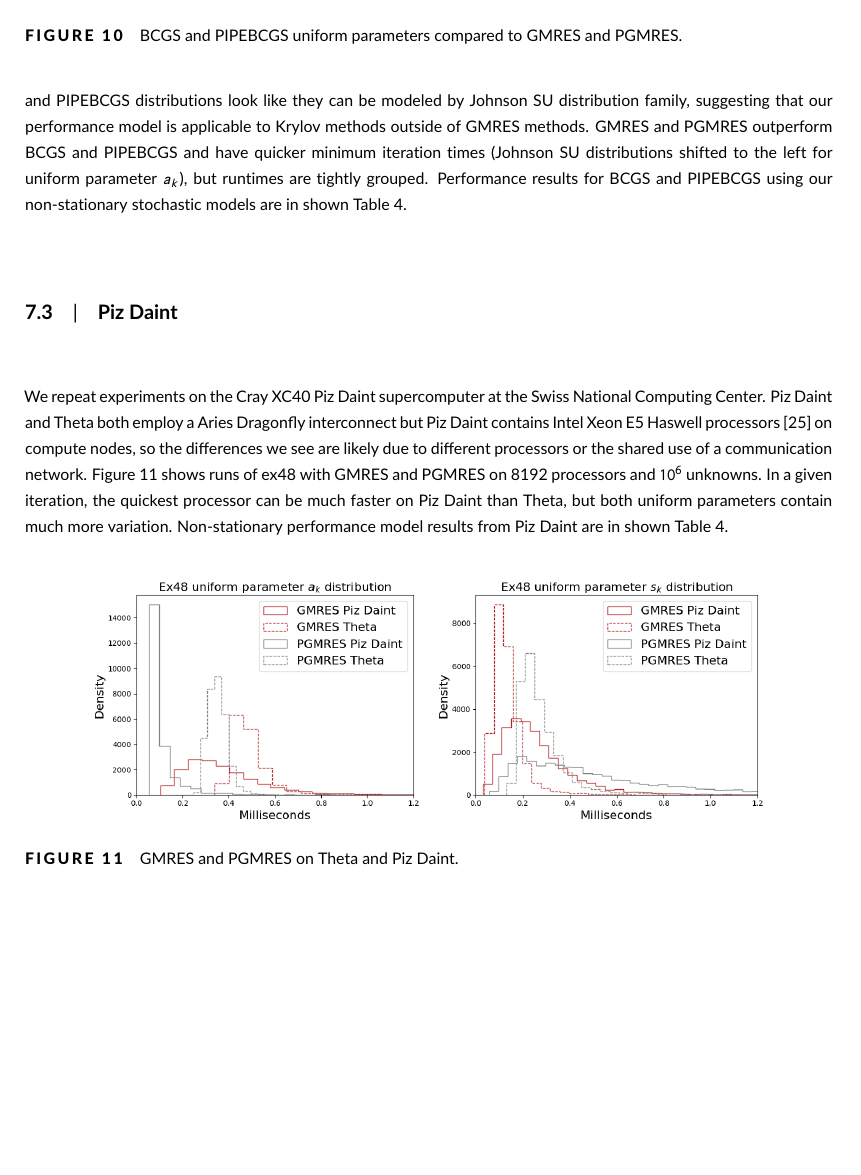
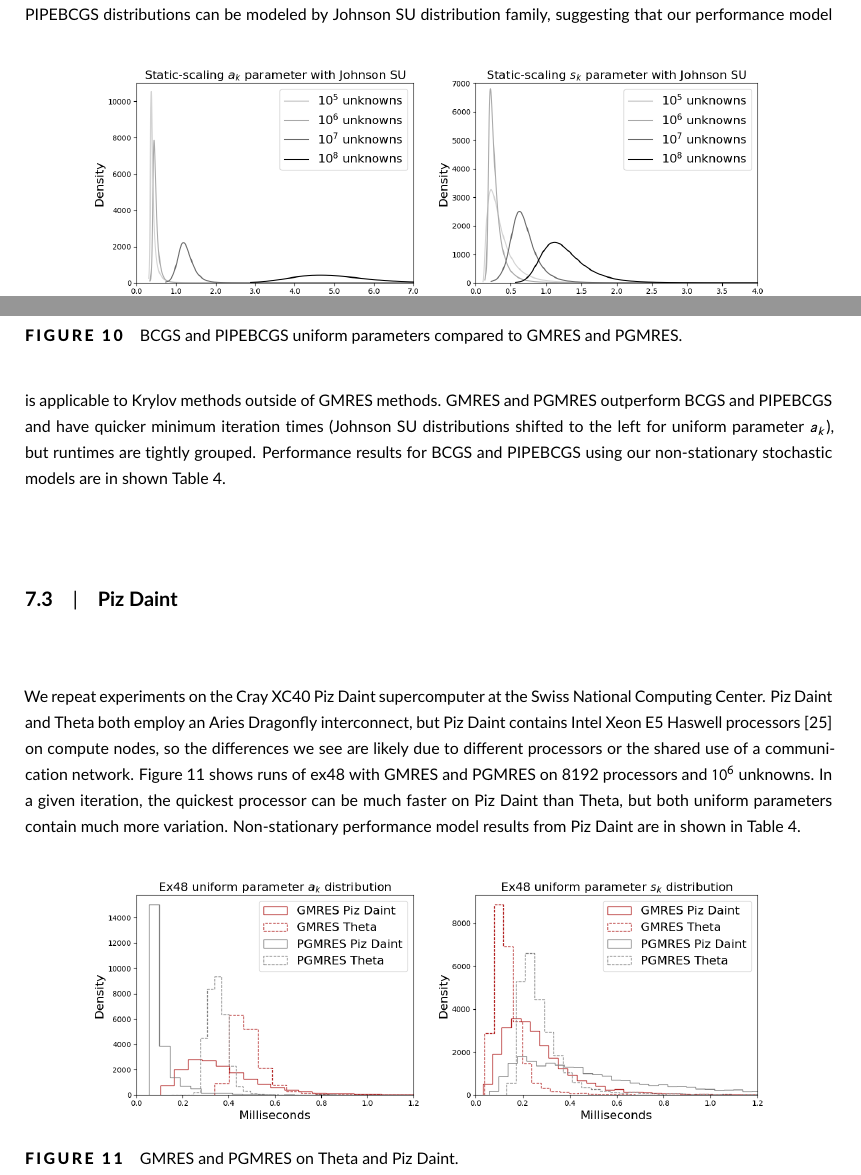
Before and after one commit to hmmorgan/Krylov-paper, a LaTeX document (latex/krylov-noise-paper.tex): part of page 13 of 17 before the commit and two parts of pages 12 and 13 of 17 after it, the two joined at a grey line, cut so that both start at the same text, the shorter picture padded with empty space. Compiled offline with pdfLaTeX.

Commit message:
Updates from ShareLaTeX

```diff
--- a/latex/krylov-noise-paper.tex
+++ b/latex/krylov-noise-paper.tex
@@ -473,7 +473,7 @@ We solve PETSc ex23, the one-dimensional Laplacian problem, using the Stabalized
 
 Many aspects of the BCGS and PIPEBCGS computations were consistent with GMRES and PGMRES, such as non-stationary iterates and nearly constant BCGS runtimes on a given node of Theta.
 Figure \ref{fig:bcgs} shows uniform parameter $a_k$ and $s_k$ histograms with GMRES and PGMRES for comparison.
-Although with different parameters, the BCGS and PIPEBCGS distributions look like they can be modeled by Johnson SU distribution family,
+Although with different parameters, the BCGS and PIPEBCGS distributions can be modeled by Johnson SU distribution family,
 suggesting that our performance model is applicable to Krylov methods outside of GMRES methods.
 GMRES and PGMRES outperform BCGS and PIPEBCGS and have quicker minimum iteration times (Johnson SU distributions shifted to the left for uniform parameter $a_k$), but runtimes are  tightly grouped.
 Performance results for BCGS and PIPEBCGS using our non-stationary stochastic models are in shown Table \ref{tab:performance-model-2}.
@@ -489,10 +489,10 @@ Performance results for BCGS and PIPEBCGS using our non-stationary stochastic mo
 \subsection{Piz Daint}\label{sec:pizdaint}
 
 We repeat experiments on the Cray XC40 Piz Daint supercomputer at the Swiss National Computing Center.
-Piz Daint and Theta both employ a Aries Dragonfly interconnect but Piz Daint contains Intel Xeon E5 Haswell  processors \cite{hammarlund2014haswell} on compute nodes, so the differences we see are likely due to different processors or the shared use of a communication network.
+Piz Daint and Theta both employ an Aries Dragonfly interconnect, but Piz Daint contains Intel Xeon E5 Haswell  processors \cite{hammarlund2014haswell} on compute nodes, so the differences we see are likely due to different processors or the shared use of a communication network.
 Figure \ref{fig:pizdaint} shows runs of ex48 with GMRES and PGMRES on 8192 processors and $10^6$ unknowns.
 In a given iteration, the quickest processor can be much faster on Piz Daint than Theta, but both uniform parameters contain much more variation.
-Non-stationary performance model results from Piz Daint are in shown Table \ref{tab:performance-model-2}.
+Non-stationary performance model results from Piz Daint are in shown in Table \ref{tab:performance-model-2}.
 
 \begin{figure}[b]
 \centering
```
Also changed, not shown: latex/krylov-noise-paper.tex (8 more changed lines).
